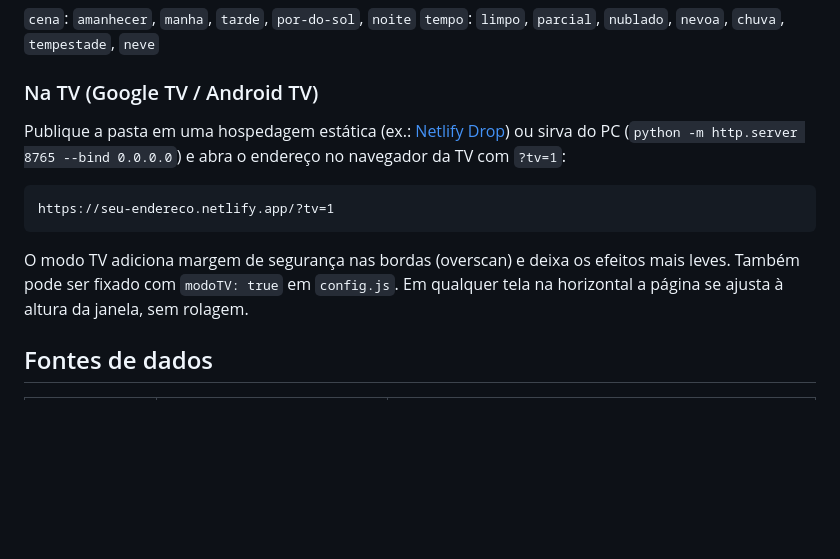
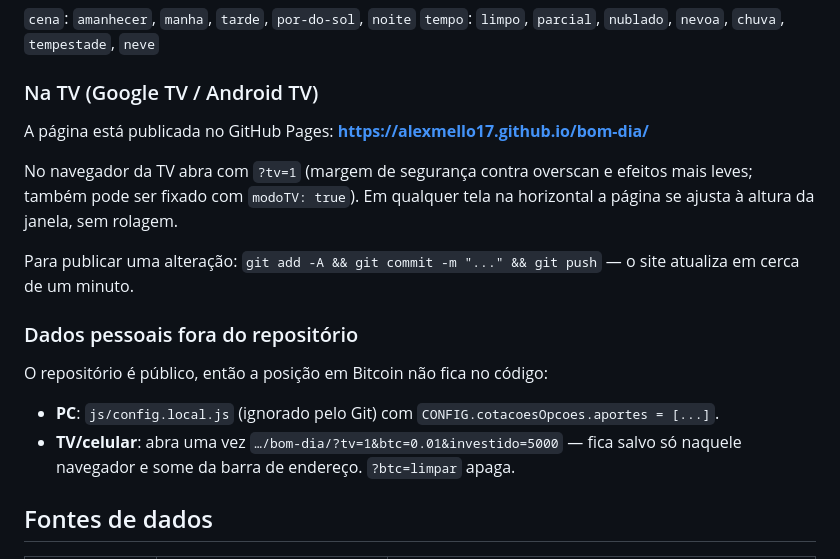
Before and after one commit to alexmello17/bom-dia, a Markdown page: README.md, the part around the change. GitHub-like rendering; blank space fills up the shorter version.

Commit message:
README: endereço publicado e dados pessoais fora do repositório
Co-Authored-By: Claude Opus 5 <noreply@anthropic.com>

````diff
--- a/README.md
+++ b/README.md
@@ -84,13 +84,18 @@ index.html?cena=manha&tempo=chuva
 
 ### Na TV (Google TV / Android TV)
 
-Publique a pasta em uma hospedagem estática (ex.: [Netlify Drop](https://app.netlify.com/drop)) ou sirva do PC (`python -m http.server 8765 --bind 0.0.0.0`) e abra o endereço no navegador da TV com `?tv=1`:
+A página está publicada no GitHub Pages: **https://alexmello17.github.io/bom-dia/**
 
-```text
-https://seu-endereco.netlify.app/?tv=1
-```
+No navegador da TV abra com `?tv=1` (margem de segurança contra overscan e efeitos mais leves; também pode ser fixado com `modoTV: true`). Em qualquer tela na horizontal a página se ajusta à altura da janela, sem rolagem.
 
-O modo TV adiciona margem de segurança nas bordas (overscan) e deixa os efeitos mais leves. Também pode ser fixado com `modoTV: true` em `config.js`. Em qualquer tela na horizontal a página se ajusta à altura da janela, sem rolagem.
+Para publicar uma alteração: `git add -A && git commit -m "..." && git push` — o site atualiza em cerca de um minuto.
+
+### Dados pessoais fora do repositório
+
+O repositório é público, então a posição em Bitcoin não fica no código:
+
+- **PC**: `js/config.local.js` (ignorado pelo Git) com `CONFIG.cotacoesOpcoes.aportes = [...]`.
+- **TV/celular**: abra uma vez `…/bom-dia/?tv=1&btc=0.01&investido=5000` — fica salvo só naquele navegador e some da barra de endereço. `?btc=limpar` apaga.
 
 ## Fontes de dados
 
````
